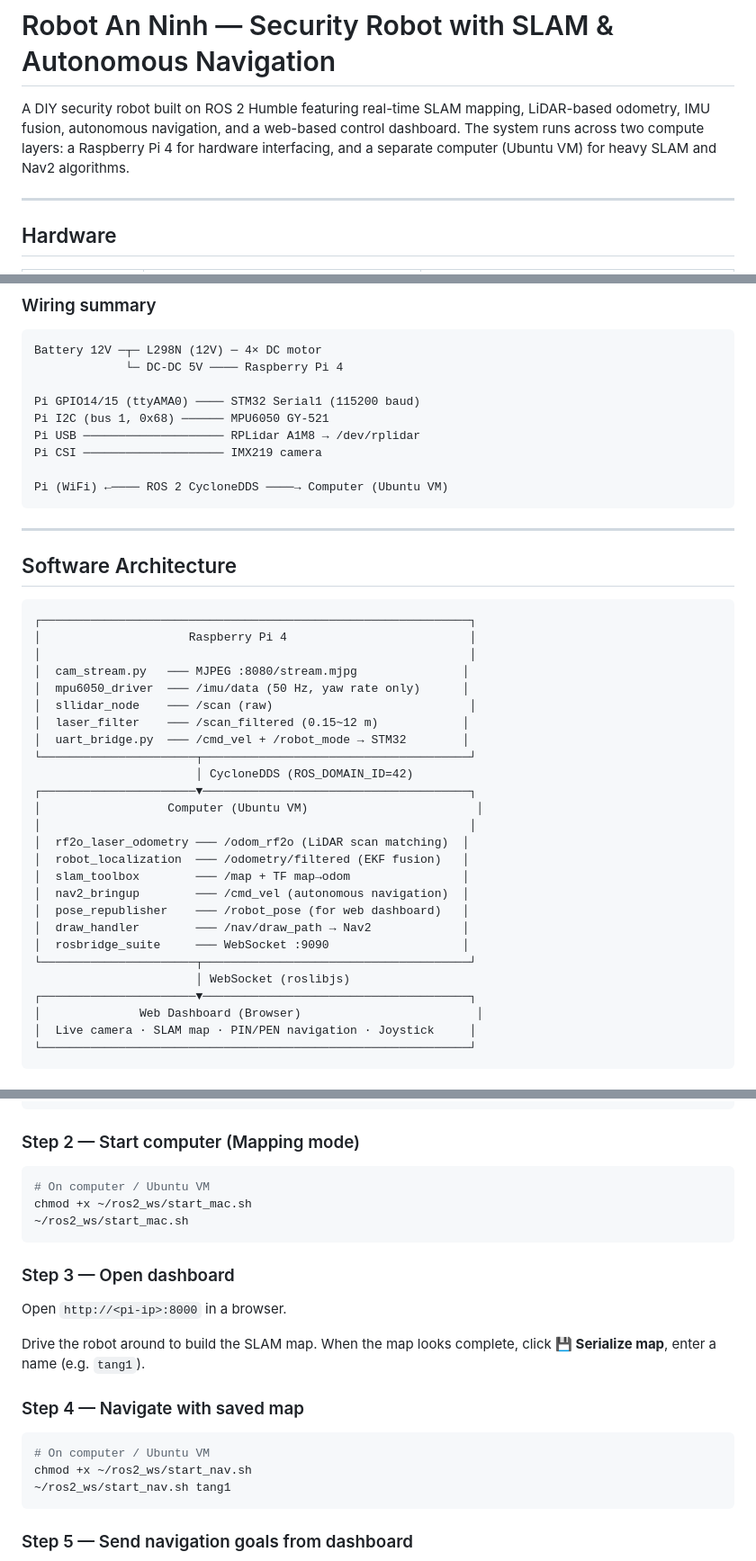
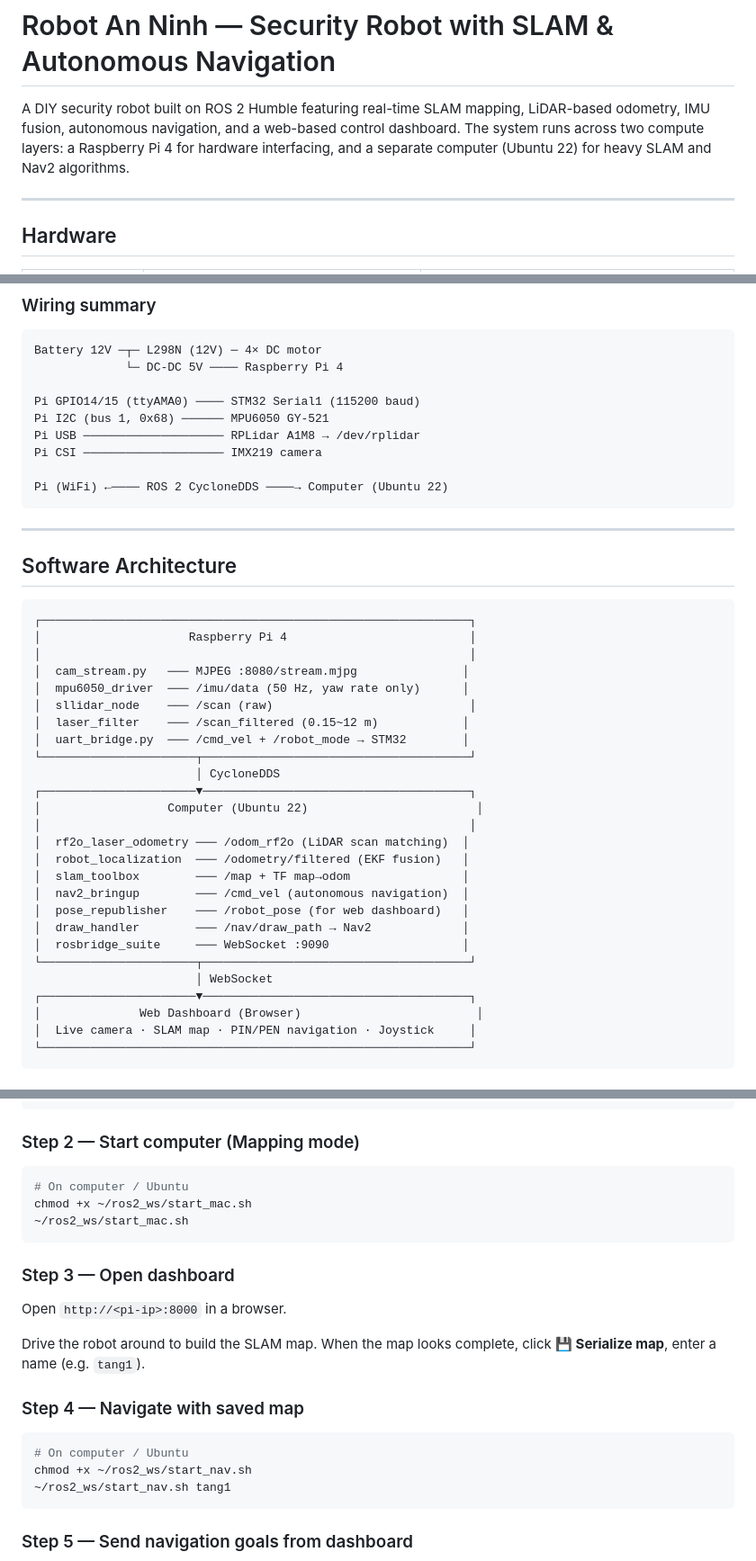
Before and after one commit to ExtraSe7ent/Robot-SLAM, a Markdown page: README.md, 3 parts joined by grey strips. Shown at 90% size. GitHub-like rendering.

````diff
--- a/README.md
+++ b/README.md
@@ -1,6 +1,6 @@
 # Robot An Ninh — Security Robot with SLAM & Autonomous Navigation
 
-A DIY security robot built on ROS 2 Humble featuring real-time SLAM mapping, LiDAR-based odometry, IMU fusion, autonomous navigation, and a web-based control dashboard. The system runs across two compute layers: a Raspberry Pi 4 for hardware interfacing, and a separate computer (Ubuntu VM) for heavy SLAM and Nav2 algorithms.
+A DIY security robot built on ROS 2 Humble featuring real-time SLAM mapping, LiDAR-based odometry, IMU fusion, autonomous navigation, and a web-based control dashboard. The system runs across two compute layers: a Raspberry Pi 4 for hardware interfacing, and a separate computer (Ubuntu 22) for heavy SLAM and Nav2 algorithms.
 
 ---
 
@@ -28,7 +28,7 @@ Pi I2C (bus 1, 0x68) ────── MPU6050 GY-521
 Pi USB ──────────────────── RPLidar A1M8 → /dev/rplidar
 Pi CSI ──────────────────── IMX219 camera
 
-Pi (WiFi) ←──── ROS 2 CycloneDDS ────→ Computer (Ubuntu VM)
+Pi (WiFi) ←──── ROS 2 CycloneDDS ────→ Computer (Ubuntu 22)
 ```
 
 ---
@@ -45,9 +45,9 @@ Pi (WiFi) ←──── ROS 2 CycloneDDS ────→ Computer (Ubuntu VM)
 │  laser_filter    ─── /scan_filtered (0.15~12 m)            │
 │  uart_bridge.py  ─── /cmd_vel + /robot_mode → STM32        │
 └──────────────────────┬──────────────────────────────────────┘
-                       │ CycloneDDS (ROS_DOMAIN_ID=42)
+                       │ CycloneDDS
 ┌──────────────────────▼──────────────────────────────────────┐
-│                  Computer (Ubuntu VM)                        │
+│                  Computer (Ubuntu 22)                        │
 │                                                             │
 │  rf2o_laser_odometry ─── /odom_rf2o (LiDAR scan matching)  │
 │  robot_localization  ─── /odometry/filtered (EKF fusion)   │
@@ -57,7 +57,7 @@ Pi (WiFi) ←──── ROS 2 CycloneDDS ────→ Computer (Ubuntu VM)
 │  draw_handler        ─── /nav/draw_path → Nav2             │
 │  rosbridge_suite     ─── WebSocket :9090                   │
 └──────────────────────┬──────────────────────────────────────┘
-                       │ WebSocket (roslibjs)
+                       │ WebSocket
 ┌──────────────────────▼──────────────────────────────────────┐
 │              Web Dashboard (Browser)                         │
 │  Live camera · SLAM map · PIN/PEN navigation · Joystick     │
@@ -241,7 +241,7 @@ Edit `~/cyclone_dds.xml` if your Pi hostname differs from `robotanninh.local`.
 ### Step 2 — Start computer (Mapping mode)
 
 ```bash
-# On computer / Ubuntu VM
+# On computer / Ubuntu
 chmod +x ~/ros2_ws/start_mac.sh
 ~/ros2_ws/start_mac.sh
 ```
@@ -255,7 +255,7 @@ Drive the robot around to build the SLAM map. When the map looks complete, click
 ### Step 4 — Navigate with saved map
 
 ```bash
-# On computer / Ubuntu VM
+# On computer / Ubuntu
 chmod +x ~/ros2_ws/start_nav.sh
 ~/ros2_ws/start_nav.sh tang1
 ```
````
